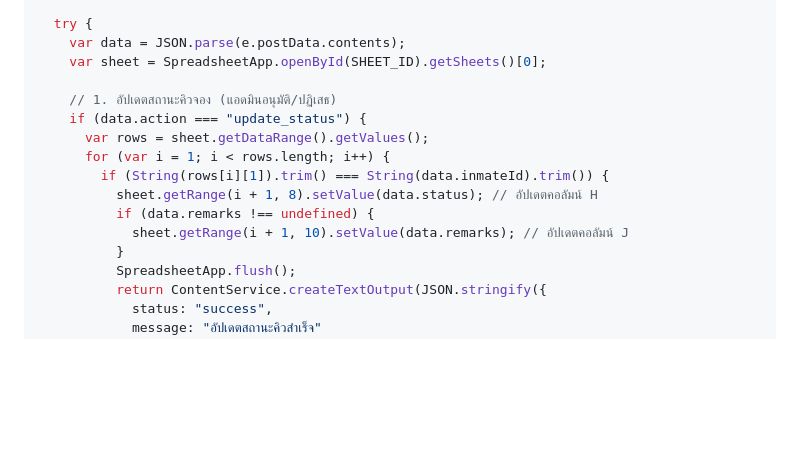
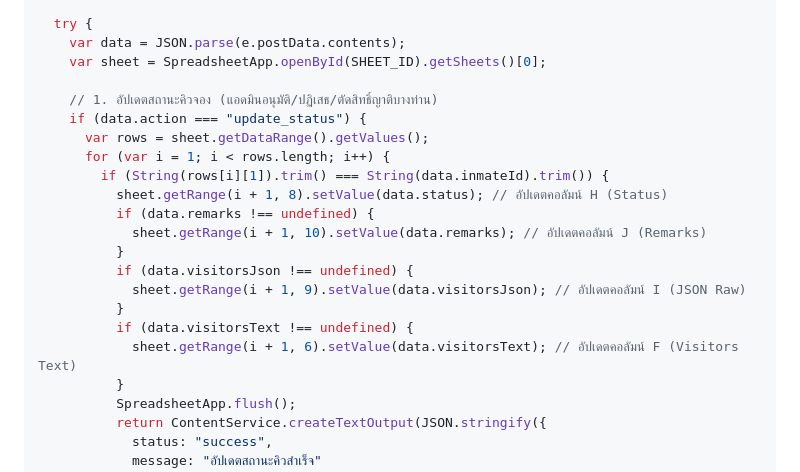
Before and after one commit to wainoomk-Klang/prison-visit-booking, a Markdown page: DEPLOYMENT_GUIDE.md, the part around the change. Drawn GitHub-style; blank space fills up the shorter version.

Commit message:
Update DEPLOYMENT_GUIDE.md with complete Apps Script code

```diff
--- a/DEPLOYMENT_GUIDE.md
+++ b/DEPLOYMENT_GUIDE.md
@@ -204,14 +204,20 @@ function doPost(e) {
     var data = JSON.parse(e.postData.contents);
     var sheet = SpreadsheetApp.openById(SHEET_ID).getSheets()[0];
 
-    // 1. อัปเดตสถานะคิวจอง (แอดมินอนุมัติ/ปฏิเสธ)
+    // 1. อัปเดตสถานะคิวจอง (แอดมินอนุมัติ/ปฏิเสธ/ตัดสิทธิ์ญาติบางท่าน)
     if (data.action === "update_status") {
       var rows = sheet.getDataRange().getValues();
       for (var i = 1; i < rows.length; i++) {
         if (String(rows[i][1]).trim() === String(data.inmateId).trim()) {
-          sheet.getRange(i + 1, 8).setValue(data.status); // อัปเดตคอลัมน์ H
+          sheet.getRange(i + 1, 8).setValue(data.status); // อัปเดตคอลัมน์ H (Status)
           if (data.remarks !== undefined) {
-            sheet.getRange(i + 1, 10).setValue(data.remarks); // อัปเดตคอลัมน์ J
+            sheet.getRange(i + 1, 10).setValue(data.remarks); // อัปเดตคอลัมน์ J (Remarks)
+          }
+          if (data.visitorsJson !== undefined) {
+            sheet.getRange(i + 1, 9).setValue(data.visitorsJson); // อัปเดตคอลัมน์ I (JSON Raw)
+          }
+          if (data.visitorsText !== undefined) {
+            sheet.getRange(i + 1, 6).setValue(data.visitorsText); // อัปเดตคอลัมน์ F (Visitors Text)
           }
           SpreadsheetApp.flush();
           return ContentService.createTextOutput(JSON.stringify({
```
